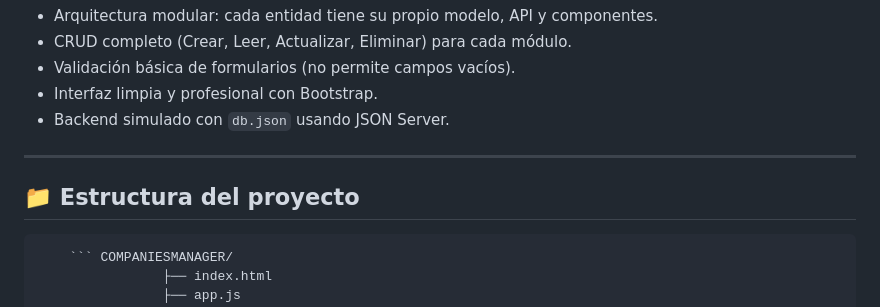
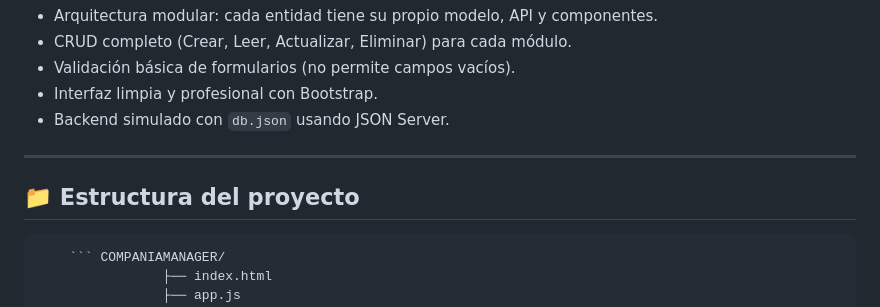
Before and after one commit to kvinnxz/Crud-Gestor-de-Compa-ias_KevinPico, a Markdown page: agendacontactos-main/README.md, the part around the change. GitHub-like rendering.

Commit message:
feat: :memo: Se añaden detalles al README.md

````diff
--- a/agendacontactos-main/README.md
+++ b/agendacontactos-main/README.md
@@ -15,7 +15,7 @@
 ---
 
    ## 📁 Estructura del proyecto
-        ``` COMPANIESMANAGER/
+        ``` COMPANIAMANAGER/
                     ├── index.html
                     ├── app.js
                     ├── db.json
````
